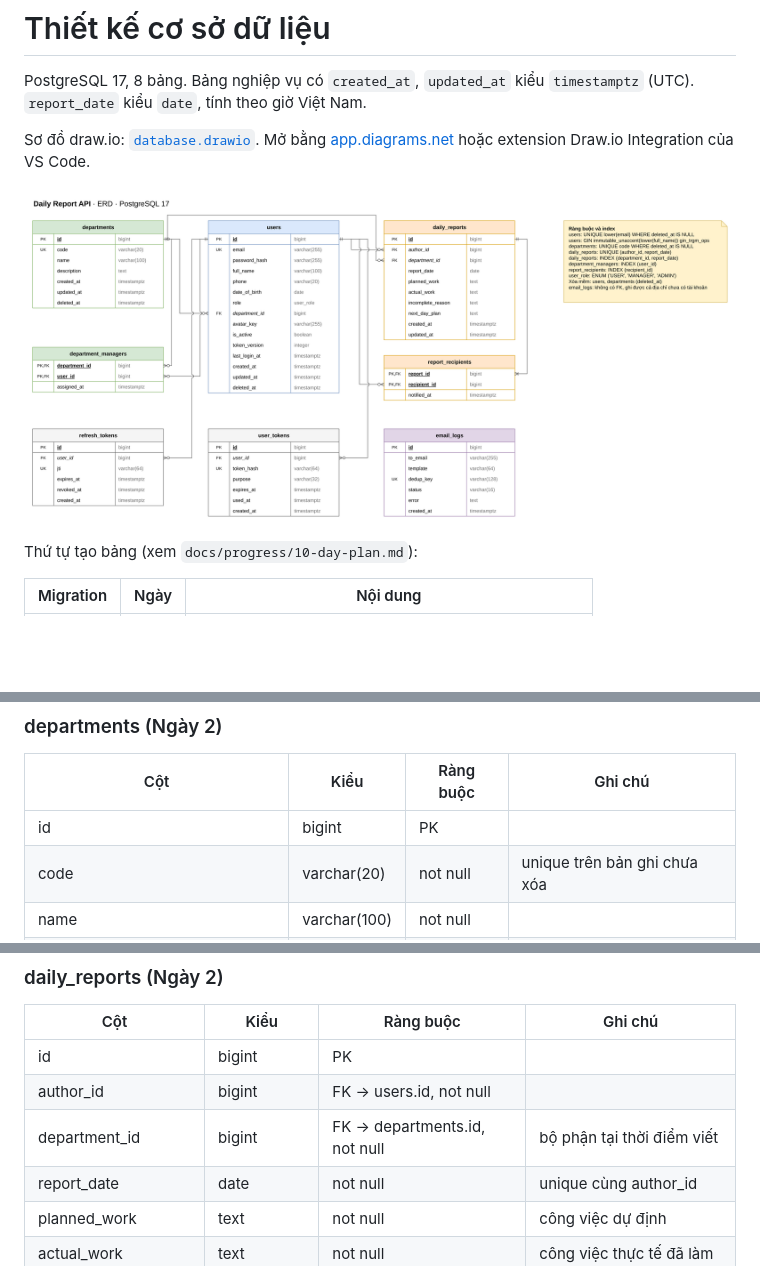
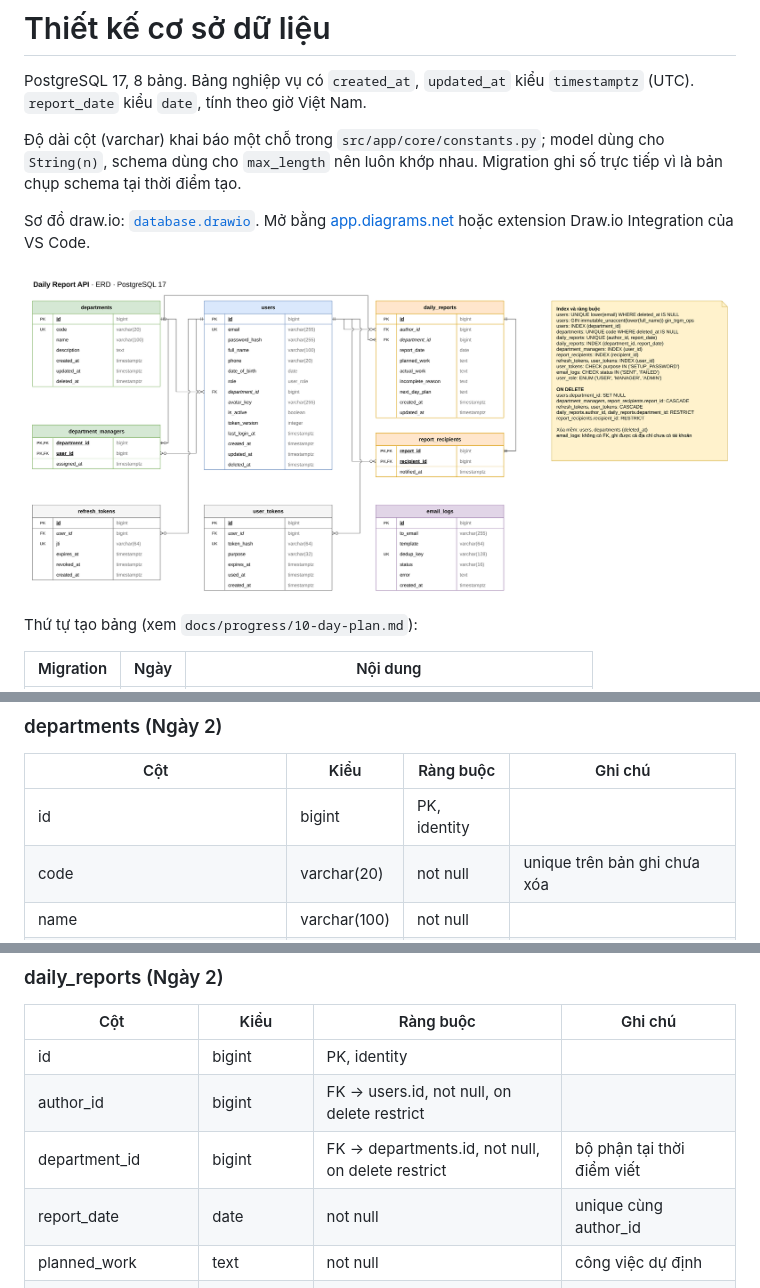
Before and after one commit to awesome-academy/python-engineer26_daily-report-system-thanhld, a Markdown page: docs/database.md, 3 parts joined by grey strips. GitHub-like rendering; pictures changed too: docs/images/database-erd.png; blank space fills up the shorter version.

```diff
--- a/docs/database.md
+++ b/docs/database.md
@@ -1,6 +1,8 @@
 # Thiết kế cơ sở dữ liệu
 
 PostgreSQL 17, 8 bảng. Bảng nghiệp vụ có `created_at`, `updated_at` kiểu `timestamptz` (UTC). `report_date` kiểu `date`, tính theo giờ Việt Nam.
+
+Độ dài cột (varchar) khai báo một chỗ trong `src/app/core/constants.py`; model dùng cho `String(n)`, schema dùng cho `max_length` nên luôn khớp nhau. Migration ghi số trực tiếp vì là bản chụp schema tại thời điểm tạo.
 
 Sơ đồ draw.io: [`database.drawio`](database.drawio). Mở bằng [app.diagrams.net](https://app.diagrams.net) hoặc extension Draw.io Integration của VS Code.
 
@@ -54,7 +56,7 @@ erDiagram
 
 | Cột | Kiểu | Ràng buộc | Ghi chú |
 | --- | --- | --- | --- |
-| id | bigint | PK | |
+| id | bigint | PK, identity | |
 | code | varchar(20) | not null | unique trên bản ghi chưa xóa |
 | name | varchar(100) | not null | |
 | description | text | null | |
@@ -72,9 +74,9 @@ erDiagram
 
 | Cột | Kiểu | Ràng buộc | Ghi chú |
 | --- | --- | --- | --- |
-| id | bigint | PK | |
-| author_id | bigint | FK → users.id, not null | |
-| department_id | bigint | FK → departments.id, not null | bộ phận tại thời điểm viết |
+| id | bigint | PK, identity | |
+| author_id | bigint | FK → users.id, not null, on delete restrict | |
+| department_id | bigint | FK → departments.id, not null, on delete restrict | bộ phận tại thời điểm viết |
 | report_date | date | not null | unique cùng author_id |
 | planned_work | text | not null | công việc dự định |
 | actual_work | text | not null | công việc thực tế đã làm |
```
Also changed, not shown: other parts of docs/database.md (+45 -17 lines), 1 other file.
